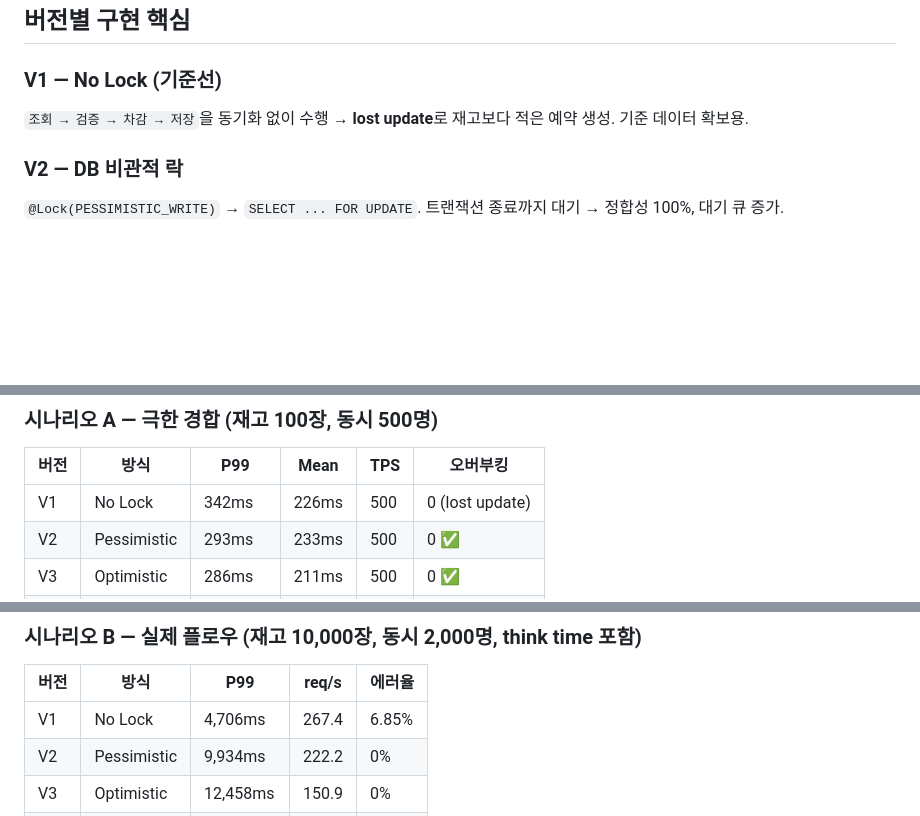
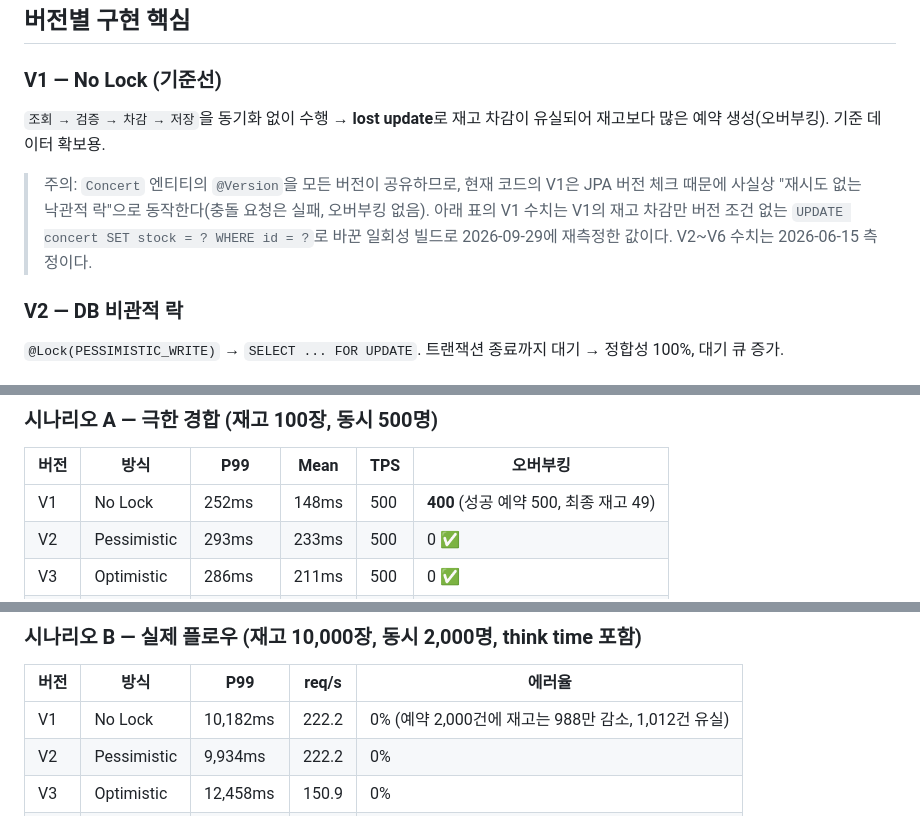
Before and after one commit to AnTaeho/ticketing-system, a Markdown page: README.md, 3 parts joined by grey strips. Drawn GitHub-style; blank space fills up the shorter version.

Commit message:
docs: V1 재측정 수치와 공유 @Version 주의 사항을 반영했다 — 기존 V1 수치가 실제로는 낙관적 락 결과였던 점을 바로잡으려고

```diff
--- a/README.md
+++ b/README.md
@@ -49,7 +49,9 @@ WaitingRoom (별도 모듈): Sorted Set 대기열 → DECR 선점 → 즉시 PEN
 ## 버전별 구현 핵심
 
 ### V1 — No Lock (기준선)
-`조회 → 검증 → 차감 → 저장`을 동기화 없이 수행 → **lost update**로 재고보다 적은 예약 생성. 기준 데이터 확보용.
+`조회 → 검증 → 차감 → 저장`을 동기화 없이 수행 → **lost update**로 재고 차감이 유실되어 재고보다 많은 예약 생성(오버부킹). 기준 데이터 확보용.
+
+> 주의: `Concert` 엔티티의 `@Version`을 모든 버전이 공유하므로, 현재 코드의 V1은 JPA 버전 체크 때문에 사실상 "재시도 없는 낙관적 락"으로 동작한다(충돌 요청은 실패, 오버부킹 없음). 아래 표의 V1 수치는 V1의 재고 차감만 버전 조건 없는 `UPDATE concert SET stock = ? WHERE id = ?`로 바꾼 일회성 빌드로 2026-09-29에 재측정한 값이다. V2~V6 수치는 2026-06-15 측정이다.
 
 ### V2 — DB 비관적 락
 `@Lock(PESSIMISTIC_WRITE)` → `SELECT ... FOR UPDATE`. 트랜잭션 종료까지 대기 → 정합성 100%, 대기 큐 증가.
@@ -125,7 +127,7 @@ GET /api/v6/reservations/{ticketToken}/status
 
 | 버전 | 방식 | P99 | Mean | TPS | 오버부킹 |
 |------|------|-----|------|-----|----------|
-| V1 | No Lock | 342ms | 226ms | 500 | 0 (lost update) |
+| V1 | No Lock | 252ms | 148ms | 500 | **400** (성공 예약 500, 최종 재고 49) |
 | V2 | Pessimistic | 293ms | 233ms | 500 | 0 ✅ |
 | V3 | Optimistic | 286ms | 211ms | 500 | 0 ✅ |
 | V4 | Spin Lock | **3,587ms** | 895ms | 100 | 0 ✅ |
@@ -138,7 +140,7 @@ GET /api/v6/reservations/{ticketToken}/status
 
 | 버전 | 방식 | P99 | req/s | 에러율 |
 |------|------|-----|-------|--------|
-| V1 | No Lock | 4,706ms | 267.4 | 6.85% |
+| V1 | No Lock | 10,182ms | 222.2 | 0% (예약 2,000건에 재고는 988만 감소, 1,012건 유실) |
 | V2 | Pessimistic | 9,934ms | 222.2 | 0% |
 | V3 | Optimistic | 12,458ms | 150.9 | 0% |
 | V4 | Spin Lock | **13,731ms** | 223.8 | 0% |
```
